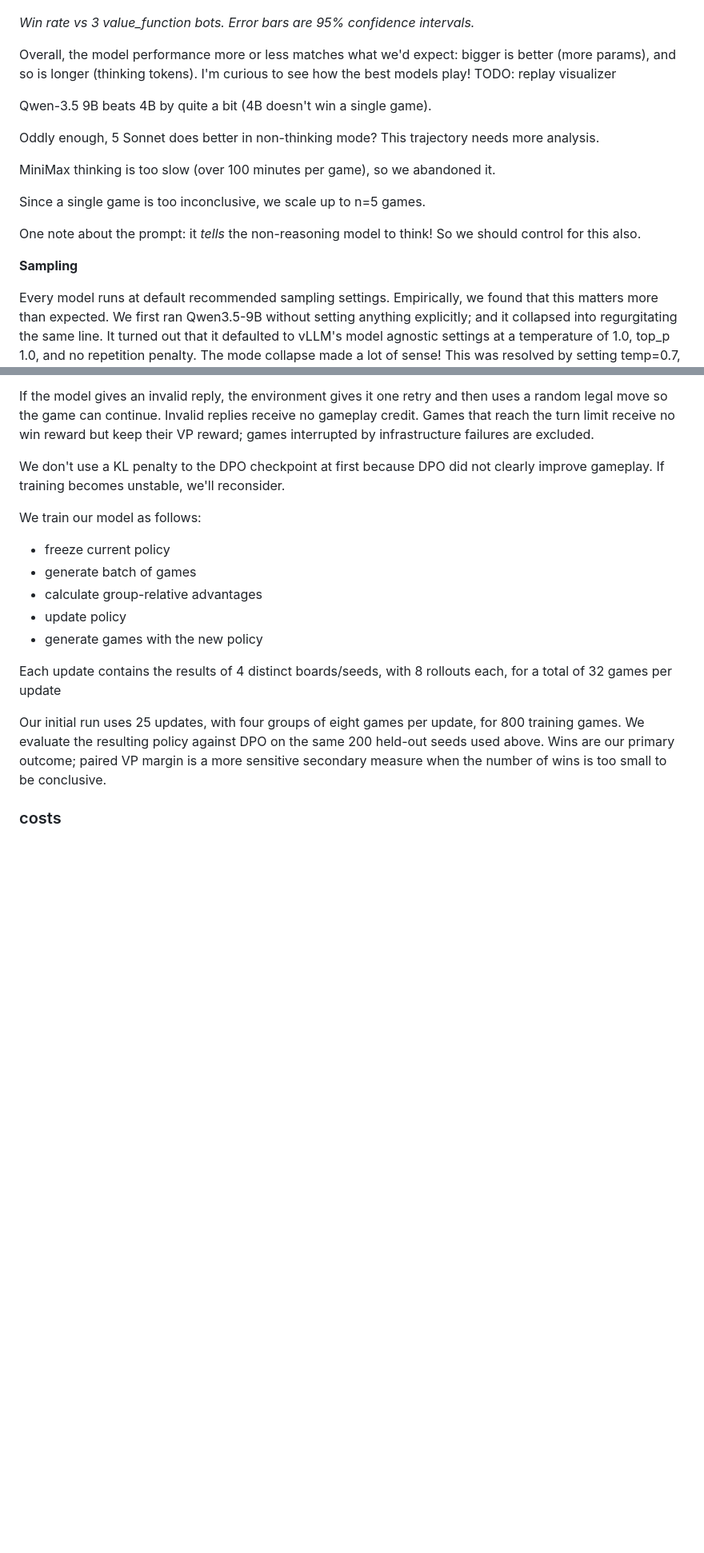
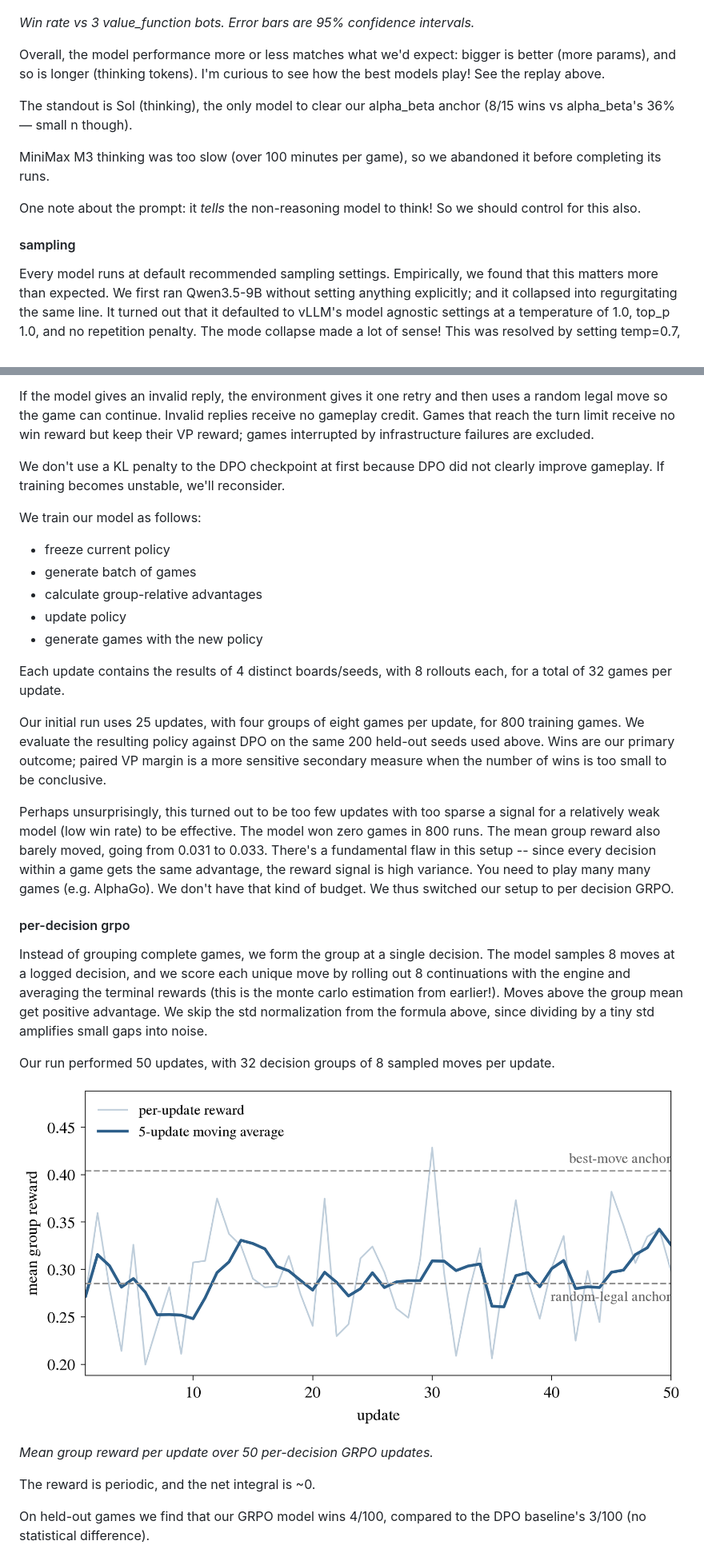
Before and after one commit to taziksh/catan-llm, a Markdown page: README.md, 2 parts joined by grey strips. Shown: that part at 80% size. GitHub-like rendering; pictures changed too: assets/grpo_decision_reward.png (added); blank space fills up the shorter version.

```diff
--- a/README.md
+++ b/README.md
@@ -270,19 +234,15 @@ From our first set of experiments (n=5):
 
 *Win rate vs 3 value_function bots. Error bars are 95% confidence intervals.*
 
-Overall, the model performance more or less matches what we'd expect: bigger is better (more params), and so is longer (thinking tokens). I'm curious to see how the best models play! TODO: replay visualizer
+Overall, the model performance more or less matches what we'd expect: bigger is better (more params), and so is longer (thinking tokens). I'm curious to see how the best models play! See the replay above.
 
-Qwen-3.5 9B beats 4B by quite a bit (4B doesn't win a single game).
+The standout is Sol (thinking), the only model to clear our alpha_beta anchor (8/15 wins vs alpha_beta's 36% — small n though).
 
-Oddly enough, 5 Sonnet does better in non-thinking mode? This trajectory needs more analysis.
-
-MiniMax thinking is too slow (over 100 minutes per game), so we abandoned it.
-
-Since a single game is too inconclusive, we scale up to n=5 games.
+MiniMax M3 thinking was too slow (over 100 minutes per game), so we abandoned it before completing its runs.
 
 One note about the prompt: it *tells* the non-reasoning model to think! So we should control for this also.
 
-**Sampling**
+#### sampling
 
 Every model runs at default recommended sampling settings. Empirically, we found that this matters more than expected. We first ran Qwen3.5-9B without setting anything explicitly; and it collapsed into regurgitating the same line. It turned out that it defaulted to vLLM's model agnostic settings at a temperature of 1.0, top_p 1.0, and no repetition penalty. The mode collapse made a lot of sense! This was resolved by setting temp=0.7, top_p=0.8, and presence_penalty=1.5, all from official guidelines.
 
@@ -539,9 +498,23 @@ We train our model as follows:
 - update policy
 - generate games with the new policy
 
-Each update contains the results of 4 distinct boards/seeds, with 8 rollouts each, for a total of 32 games per update
+Each update contains the results of 4 distinct boards/seeds, with 8 rollouts each, for a total of 32 games per update.
 
 Our initial run uses 25 updates, with four groups of eight games per update, for 800 training games. We evaluate the resulting policy against DPO on the same 200 held-out seeds used above. Wins are our primary outcome; paired VP margin is a more sensitive secondary measure when the number of wins is too small to be conclusive.
 
+Perhaps unsurprisingly, this turned out to be too few updates with too sparse a signal for a relatively weak model (low win rate) to be effective. The model won zero games in 800 runs. The mean group reward also barely moved, going from 0.031 to 0.033. There's a fundamental flaw in this setup -- since every decision within a game gets the same advantage, the reward signal is high variance. You need to play many many games (e.g. AlphaGo). We don't have that kind of budget. We thus switched our setup to per decision GRPO.
 
-### costs
+#### per-decision grpo
+
+Instead of grouping complete games, we form the group at a single decision. The model samples 8 moves at a logged decision, and we score each unique move by rolling out 8 continuations with the engine and averaging the terminal rewards (this is the monte carlo estimation from earlier!). Moves above the group mean get positive advantage. We skip the std normalization from the formula above, since dividing by a tiny std amplifies small gaps into noise.
+
+Our run performed 50 updates, with 32 decision groups of 8 sampled moves per update.
+
+![per-decision GRPO reward](assets/grpo_decision_reward.png)
+
+*Mean group reward per update over 50 per-decision GRPO updates.*
+
+The reward is periodic, and the net integral is ~0.
+
+On held-out games we find that our GRPO model wins 4/100, compared to the DPO baseline's 3/100 (no statistical difference).
+
```
Also changed, not shown: other parts of README.md (+128 -106 lines), assets/models_vs_anchors.png, assets/regret_by_type.png (added), 1 other file.
